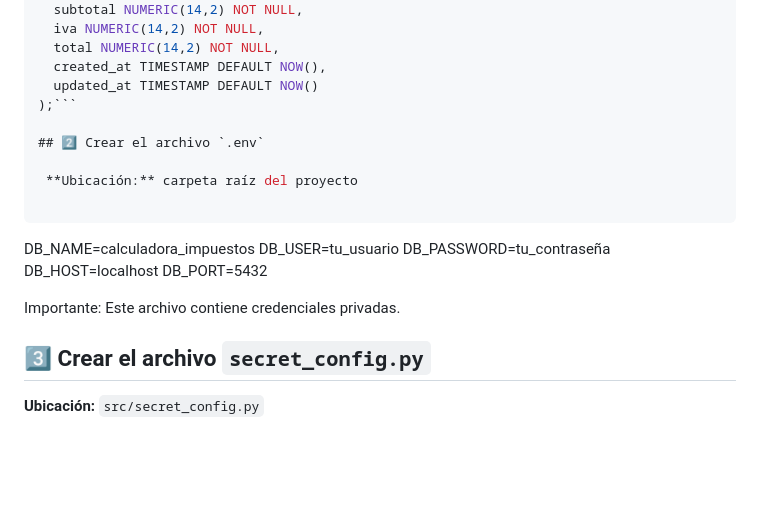
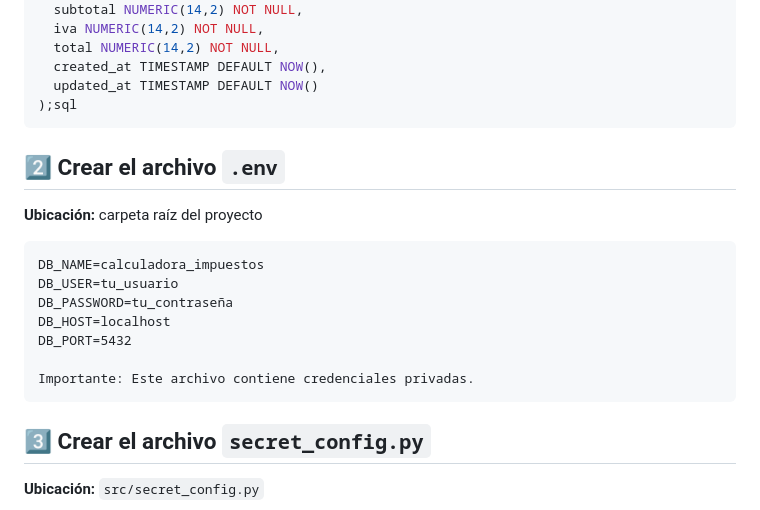
Before and after one commit to JSebastian-Villa/CalculadoraImpuestosVentas, a Markdown page: README.md, the part around the change printed below. Rendered like a GitHub page; blank space fills up the shorter version.

Commit message:
Fix formatting issues in README.md

````diff
--- a/README.md
+++ b/README.md
@@ -201,8 +201,8 @@ CREATE TABLE IF NOT EXISTS ventas (
   total NUMERIC(14,2) NOT NULL,
   created_at TIMESTAMP DEFAULT NOW(),
   updated_at TIMESTAMP DEFAULT NOW()
-);```
-
+);sql
+```
 ## 2️⃣ Crear el archivo `.env`
 
  **Ubicación:** carpeta raíz del proyecto
@@ -215,7 +215,7 @@ DB_HOST=localhost
 DB_PORT=5432
 
 Importante: Este archivo contiene credenciales privadas.
-
+```
 ## 3️⃣ Crear el archivo `secret_config.py`
 
  **Ubicación:** `src/secret_config.py`
````
Also changed, not shown: other parts of README.md (+3 -3 lines).
